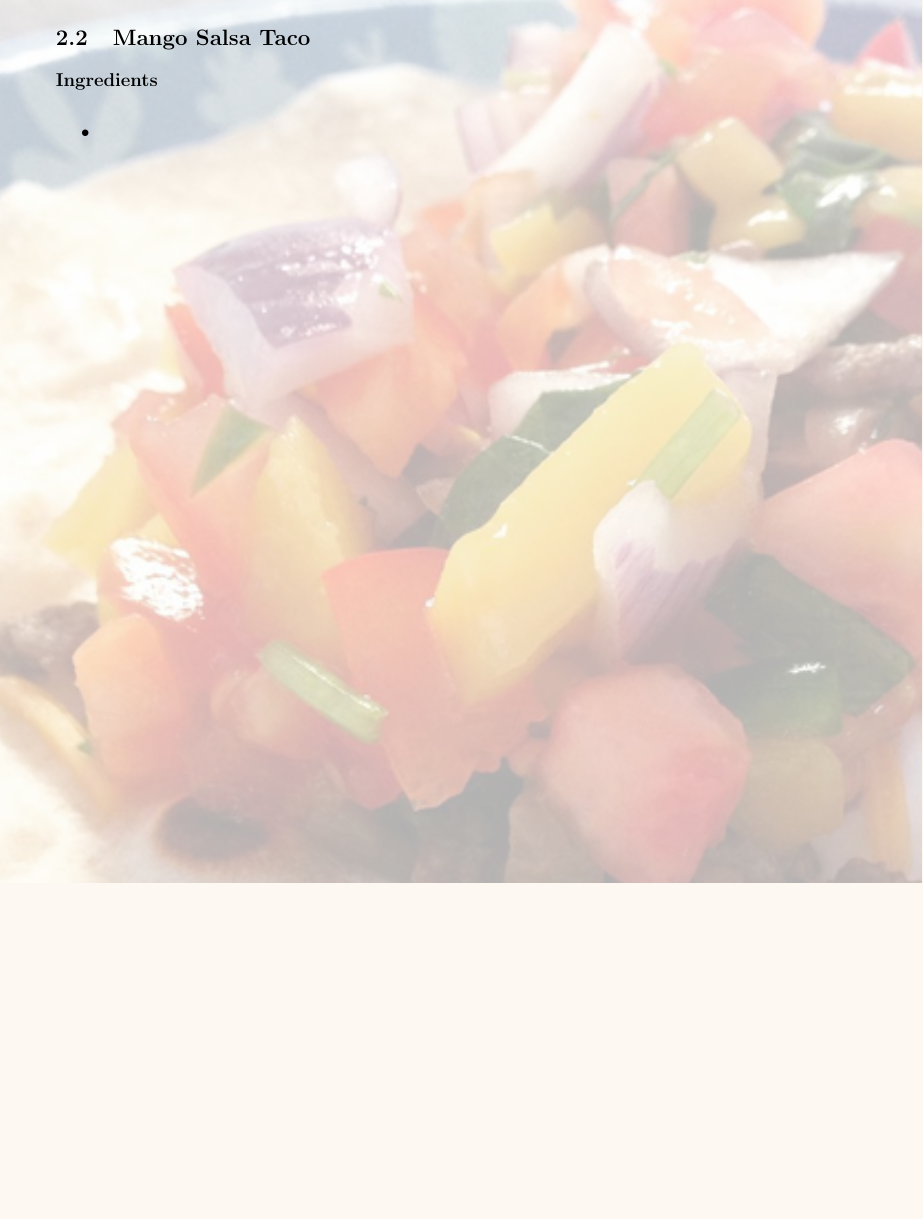
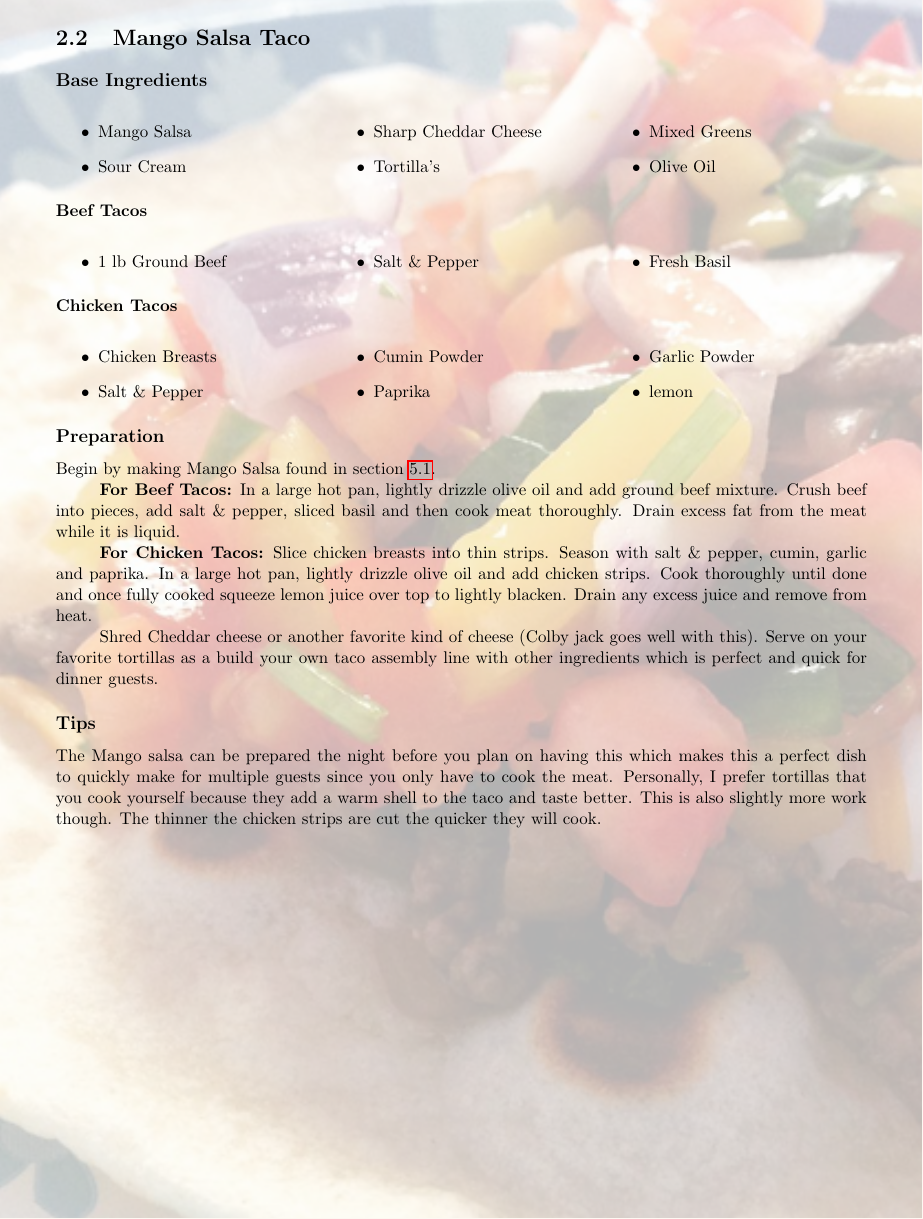
Before and after one commit to torodean/Antonius-Cookbook, a LaTeX book (Cookbook.tex, which reads Recipes/Lunch/MangoSalsaTaco.tex, Resources/settings.tex): part of page 11 of 32, cut so that both start at the same text, the shorter picture padded with empty space. Compiled offline with pdfLaTeX.

Commit message:
Added another recipe

```diff
--- a/Recipes/Lunch/MangoSalsaTaco.tex
+++ b/Recipes/Lunch/MangoSalsaTaco.tex
@@ -2,9 +2,48 @@
 \section{Mango Salsa Taco}
 \AddToShipoutPicture*{\MangoSalsaTaco}
 
-\subsection*{Ingredients}
+\subsection*{Base Ingredients}
 \begin{multicols}{3}
 	\begin{itemize}
-		\item
+		\item Mango Salsa
+		\item Sour Cream
+		\item Sharp Cheddar Cheese
+		\item Tortilla's
+		\item Mixed Greens
+		\item Olive Oil
 	\end{itemize}
 \end{multicols}
+
+\subsubsection*{Beef Tacos}
+\begin{multicols}{3}
+	\begin{itemize}
+		\item 1 lb Ground Beef
+		\item Salt \& Pepper
+		\item Fresh Basil
+	\end{itemize}
+\end{multicols}
+
+\subsubsection*{Chicken Tacos}
+\begin{multicols}{3}
+	\begin{itemize}
+		\item Chicken Breasts
+		\item Salt \& Pepper
+		\item Cumin Powder
+		\item Paprika
+		\item Garlic Powder
+		\item lemon
+	\end{itemize}
+\end{multicols}
+
+\subsection*{Preparation}
+Begin by making Mango Salsa found in section \ref{MangoSalsa}.
+
+\tab \textbf{For Beef Tacos:} In a large hot pan, lightly drizzle olive oil and add ground beef mixture. Crush beef into pieces, add salt \& pepper, sliced basil and then cook meat thoroughly. Drain excess fat from the meat while it is liquid.
+
+\tab \textbf{For Chicken Tacos:} Slice chicken breasts into thin strips. Season with salt \& pepper, cumin, garlic and paprika. In a large hot pan, lightly drizzle olive oil and add chicken strips.  Cook thoroughly until done and once fully cooked squeeze lemon juice over top to lightly blacken. Drain any excess juice and remove from heat.
+
+\tab Shred Cheddar cheese or another favorite kind of cheese (Colby jack goes well with this). Serve on your favorite tortillas as a build your own taco assembly line with other ingredients which is perfect and quick for dinner guests.
+
+\subsection*{Tips}
+
+The Mango salsa can be prepared the night before you plan on having this which makes this a perfect dish to quickly make for multiple guests since you only have to cook the meat. Personally, I prefer tortillas that you cook yourself because they add a warm shell to the taco and taste better. This is also slightly more work though. The thinner the chicken strips are cut the quicker they will cook.
--- a/Resources/settings.tex
+++ b/Resources/settings.tex
@@ -1,4 +1,4 @@
-\newcommand{\Version}{0.025}
+\newcommand{\Version}{0.027}
 
 %%% Page formatting
 %\setlength{\headsep}{30pt}
```
Also changed, not shown: Recipes/Snacks/MangoSalsa.tex (+1 -1 lines), 3 other files.
